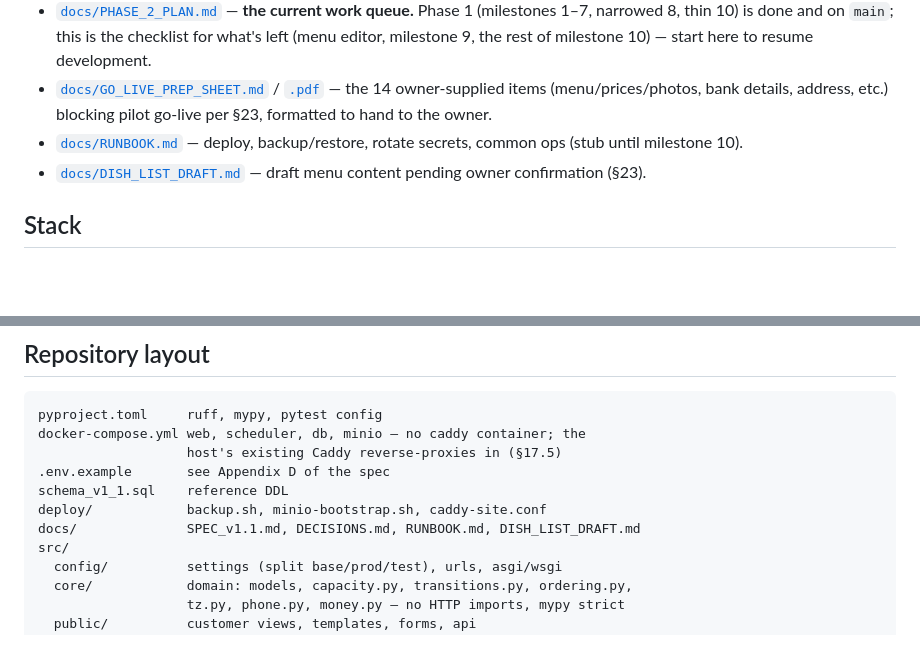
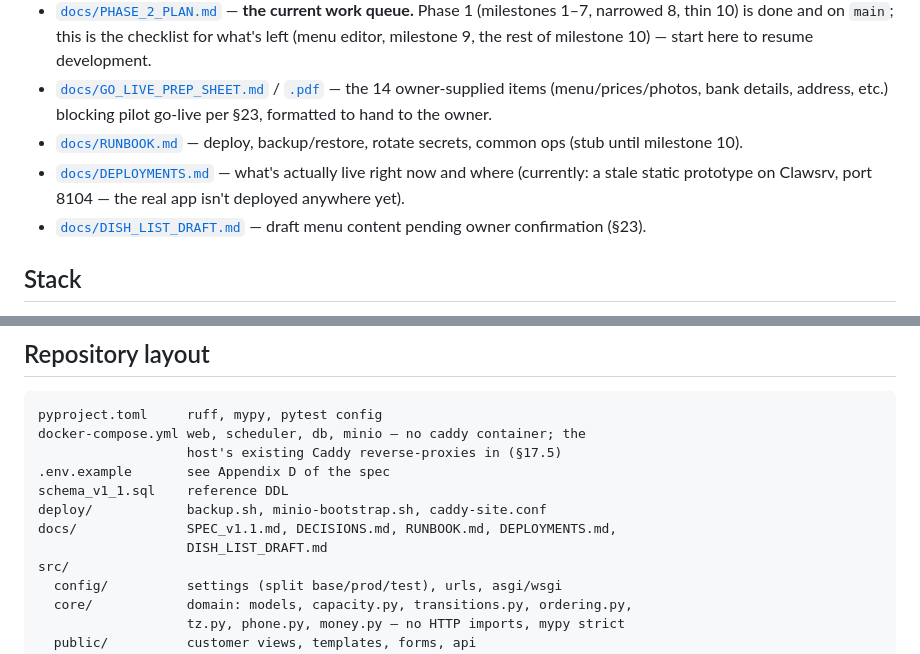
Before and after one commit to alboogycOdR/curry-orders, a Markdown page: README.md, 2 parts joined by grey strips. GitHub-like rendering; blank space fills up the shorter version.

```diff
--- a/README.md
+++ b/README.md
@@ -30,6 +30,9 @@ production configuration.
   go-live per §23, formatted to hand to the owner.
 - [`docs/RUNBOOK.md`](docs/RUNBOOK.md) — deploy, backup/restore, rotate
   secrets, common ops (stub until milestone 10).
+- [`docs/DEPLOYMENTS.md`](docs/DEPLOYMENTS.md) — what's actually live
+  right now and where (currently: a stale static prototype on Clawsrv,
+  port 8104 — the real app isn't deployed anywhere yet).
 - [`docs/DISH_LIST_DRAFT.md`](docs/DISH_LIST_DRAFT.md) — draft menu
   content pending owner confirmation (§23).
 
@@ -49,7 +52,8 @@ docker-compose.yml web, scheduler, db, minio — no caddy container; the
 .env.example       see Appendix D of the spec
 schema_v1_1.sql    reference DDL
 deploy/            backup.sh, minio-bootstrap.sh, caddy-site.conf
-docs/              SPEC_v1.1.md, DECISIONS.md, RUNBOOK.md, DISH_LIST_DRAFT.md
+docs/              SPEC_v1.1.md, DECISIONS.md, RUNBOOK.md, DEPLOYMENTS.md,
+                   DISH_LIST_DRAFT.md
 src/
   config/          settings (split base/prod/test), urls, asgi/wsgi
   core/            domain: models, capacity.py, transitions.py, ordering.py,
```
Also changed, not shown: docs/DEPLOYMENTS.md (added, +46 -0 lines).
